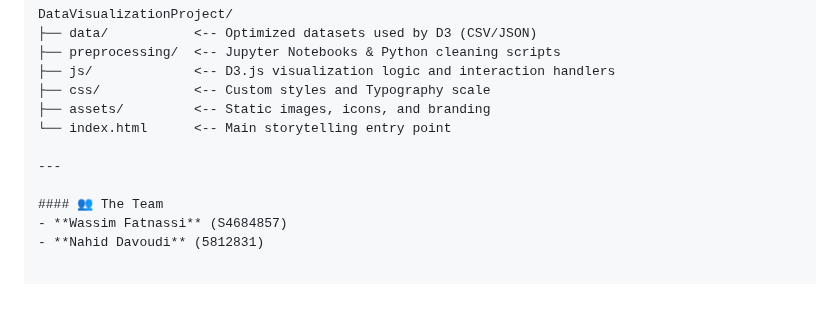
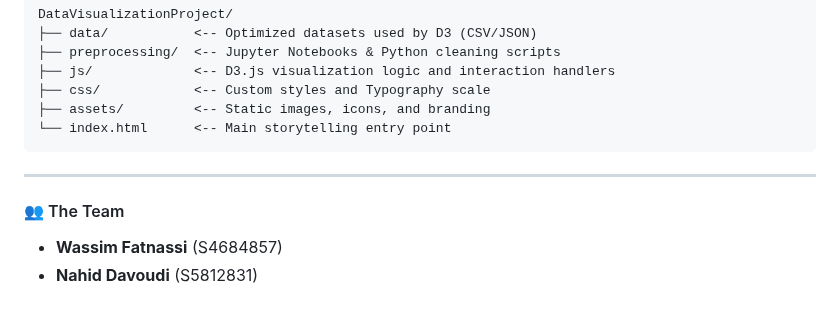
Before and after one commit to justwsx/DataVisualizationProject, a Markdown page: README.md, the part around the change. Rendered like a GitHub page.

````diff
--- a/README.md
+++ b/README.md
@@ -87,9 +87,9 @@ DataVisualizationProject/
 ├── css/            <-- Custom styles and Typography scale
 ├── assets/         <-- Static images, icons, and branding
 └── index.html      <-- Main storytelling entry point
-
+```
 ---
 
 #### 👥 The Team
 - **Wassim Fatnassi** (S4684857)
-- **Nahid Davoudi** (5812831)
+- **Nahid Davoudi** (S5812831)
````
